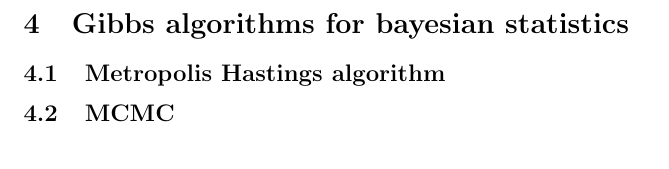
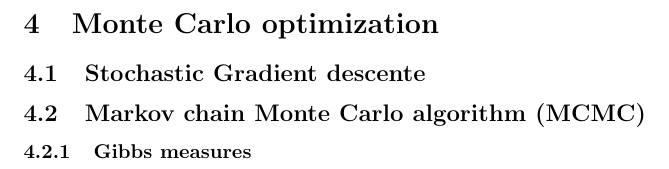
Before and after one commit to HoussamBoukhe/Introduction-to-computational-statistics, a LaTeX document (Course.tex): part of page 13 of 14, cut at the place of the change. Compiled offline with pdfLaTeX.

Commit message:
table of contents

```diff
--- a/Course.tex
+++ b/Course.tex
@@ -492,13 +492,20 @@ Let $X_1,\cdots, X_n$ be a random sample from an exponential distribution with p
 
 %%%%%%%%%%%
 \newpage
-\section{Gibbs algorithms for bayesian statistics}
+\section{Monte Carlo optimization}
 
-\subsection{Metropolis Hastings algorithm}
+\subsection{Stochastic Gradient descente}
 % TODO
 
-\subsection{MCMC}
+
+
+\subsection{Markov chain Monte Carlo algorithm (MCMC)}
+
+\subsubsection{Gibbs measures}
 % TODO
+
+% TODO
+
 
 % Bibliography
 
```
Also changed, not shown: Course.pdf, 1 other file.
